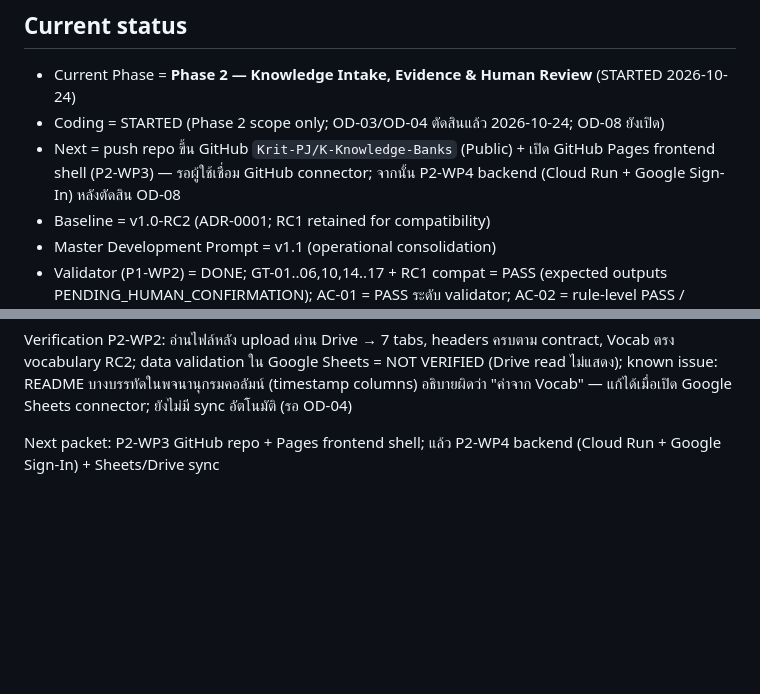
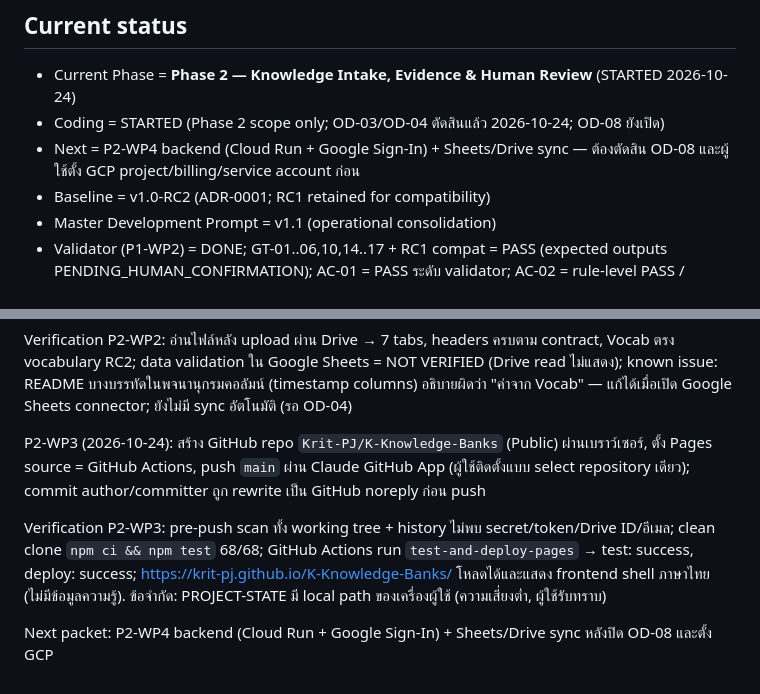
Before and after one commit to Krit-PJ/K-Knowledge-Banks, a Markdown page: docs/development/PROJECT-STATE.md, 2 parts joined by grey strips. GitHub-like rendering; blank space fills up the shorter version.

Commit message:
docs: record P2-WP3 GitHub repo + Pages verification
Co-Authored-By: Claude Opus 5.5 <noreply@anthropic.com>
Claude-Session: https://claude.ai/code/session_01R9ydo4H7VyncZXxdXyj34z

```diff
--- a/docs/development/PROJECT-STATE.md
+++ b/docs/development/PROJECT-STATE.md
@@ -6,7 +6,7 @@ Documentation pack: **v1.0-RC2**
 ## Current status
 - Current Phase = **Phase 2 — Knowledge Intake, Evidence & Human Review** (STARTED 2026-10-24)
 - Coding = STARTED (Phase 2 scope only; OD-03/OD-04 ตัดสินแล้ว 2026-10-24; OD-08 ยังเปิด)
-- Next = push repo ขึ้น GitHub `Krit-PJ/K-Knowledge-Banks` (Public) + เปิด GitHub Pages frontend shell (P2-WP3) — รอผู้ใช้เชื่อม GitHub connector; จากนั้น P2-WP4 backend (Cloud Run + Google Sign-In) หลังตัดสิน OD-08
+- Next = P2-WP4 backend (Cloud Run + Google Sign-In) + Sheets/Drive sync — ต้องตัดสิน OD-08 และผู้ใช้ตั้ง GCP project/billing/service account ก่อน
 - Baseline = v1.0-RC2 (ADR-0001; RC1 retained for compatibility)
 - Master Development Prompt = v1.1 (operational consolidation)
 - Validator (P1-WP2) = DONE; GT-01..06,10,14..17 + RC1 compat = PASS (expected outputs PENDING_HUMAN_CONFIRMATION); AC-01 = PASS ระดับ validator; AC-02 = rule-level PASS / pipeline NOT RUN; GT-07,08,09,11,12,13 = NOT RUN
@@ -84,4 +84,8 @@ P2-WP2 (2026-10-24): ผู้ใช้สั่งใช้ Drive folder “4.
 
 Verification P2-WP2: อ่านไฟล์หลัง upload ผ่าน Drive → 7 tabs, headers ครบตาม contract, Vocab ตรง vocabulary RC2; data validation ใน Google Sheets = NOT VERIFIED (Drive read ไม่แสดง); known issue: README บางบรรทัดในพจนานุกรมคอลัมน์ (timestamp columns) อธิบายผิดว่า "ค่าจาก Vocab" — แก้ได้เมื่อเปิด Google Sheets connector; ยังไม่มี sync อัตโนมัติ (รอ OD-04)
 
-Next packet: P2-WP3 GitHub repo + Pages frontend shell; แล้ว P2-WP4 backend (Cloud Run + Google Sign-In) + Sheets/Drive sync
+P2-WP3 (2026-10-24): สร้าง GitHub repo `Krit-PJ/K-Knowledge-Banks` (Public) ผ่านเบราว์เซอร์, ตั้ง Pages source = GitHub Actions, push `main` ผ่าน Claude GitHub App (ผู้ใช้ติดตั้งแบบ select repository เดียว); commit author/committer ถูก rewrite เป็น GitHub noreply ก่อน push
+
+Verification P2-WP3: pre-push scan ทั้ง working tree + history ไม่พบ secret/token/Drive ID/อีเมล; clean clone `npm ci && npm test` 68/68; GitHub Actions run `test-and-deploy-pages` → test: success, deploy: success; https://krit-pj.github.io/K-Knowledge-Banks/ โหลดได้และแสดง frontend shell ภาษาไทย (ไม่มีข้อมูลความรู้). ข้อจำกัด: PROJECT-STATE มี local path ของเครื่องผู้ใช้ (ความเสี่ยงต่ำ, ผู้ใช้รับทราบ)
+
+Next packet: P2-WP4 backend (Cloud Run + Google Sign-In) + Sheets/Drive sync หลังปิด OD-08 และตั้ง GCP
```
